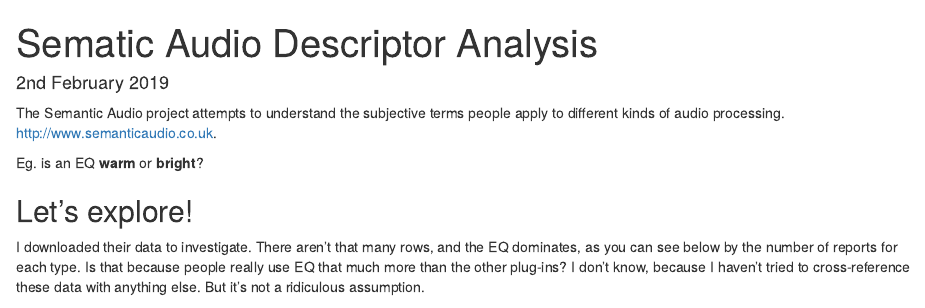
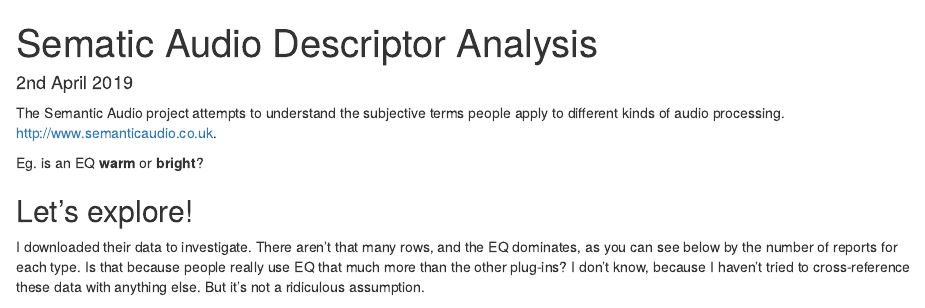
Before and after one commit to dvhdr/semantic-audio, an R Markdown document (report.Rmd): the page in a window 1100 px wide, from its top. Rendered offline with R 4.5, knitr and Pandoc, with nearby package versions; some code elsewhere in the file could not run offline.

```diff
--- a/report.Rmd
+++ b/report.Rmd
@@ -2,7 +2,7 @@
 title: "Sematic Audio Descriptor Analysis"
 output: html_document
 authour: Dave Hodder
-date: "2nd February 2019"
+date: "2nd April 2019"
 knit: (function(inputFile, encoding) {
           rmarkdown::render(inputFile,
                         encoding=encoding,
```
